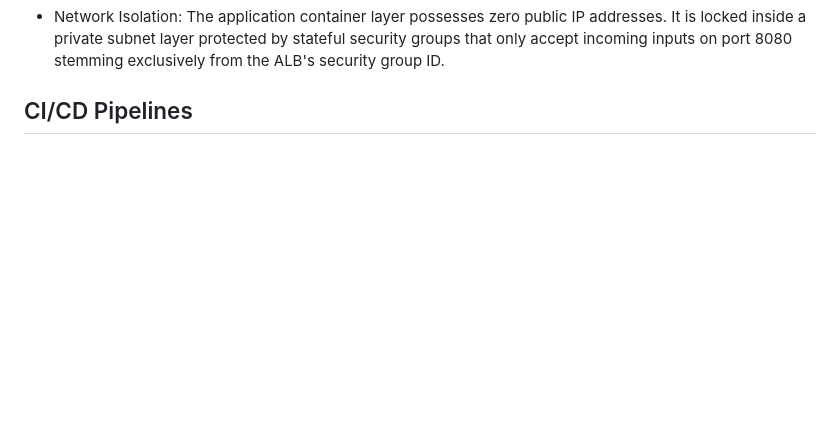
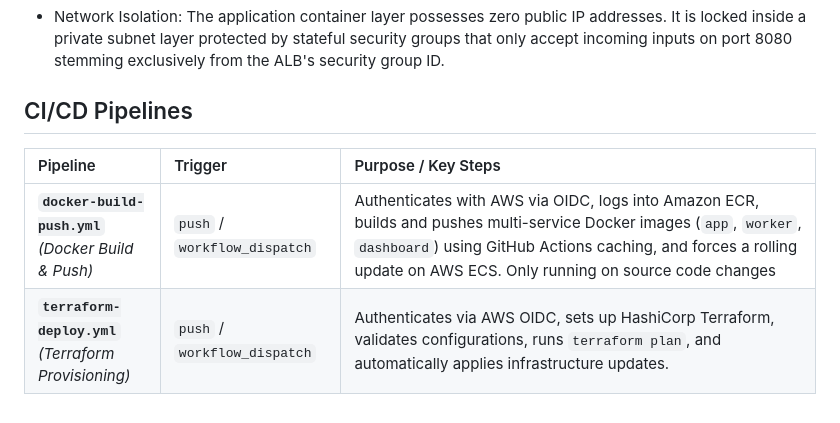
Before and after one commit to Shahan15/ecs-url-shortner, a Markdown page: README.md, the part around the change. Drawn GitHub-style; blank space fills up the shorter version.

Commit message:
update: Add CI/CD Pipeline section in README

```diff
--- a/README.md
+++ b/README.md
@@ -127,3 +127,8 @@ This will generate the S3 bucket required to store your .tfstate file. Enabling
 - Network Isolation: The application container layer possesses zero public IP addresses. It is locked inside a private subnet layer protected by stateful security groups that only accept incoming inputs on port 8080 stemming exclusively from the ALB's security group ID.
 
 ## CI/CD Pipelines
+
+| Pipeline | Trigger | Purpose / Key Steps |
+| :--- | :--- | :--- |
+| **`docker-build-push.yml`**<br>*(Docker Build & Push)* | `push` / `workflow_dispatch` | Authenticates with AWS via OIDC, logs into Amazon ECR, builds and pushes multi-service Docker images (`app`, `worker`, `dashboard`) using GitHub Actions caching, and forces a rolling update on AWS ECS. Only running on source code changes |
+| **`terraform-deploy.yml`**<br>*(Terraform Provisioning)* | `push` / `workflow_dispatch` | Authenticates via AWS OIDC, sets up HashiCorp Terraform, validates configurations, runs `terraform plan`, and automatically applies infrastructure updates. |
```
